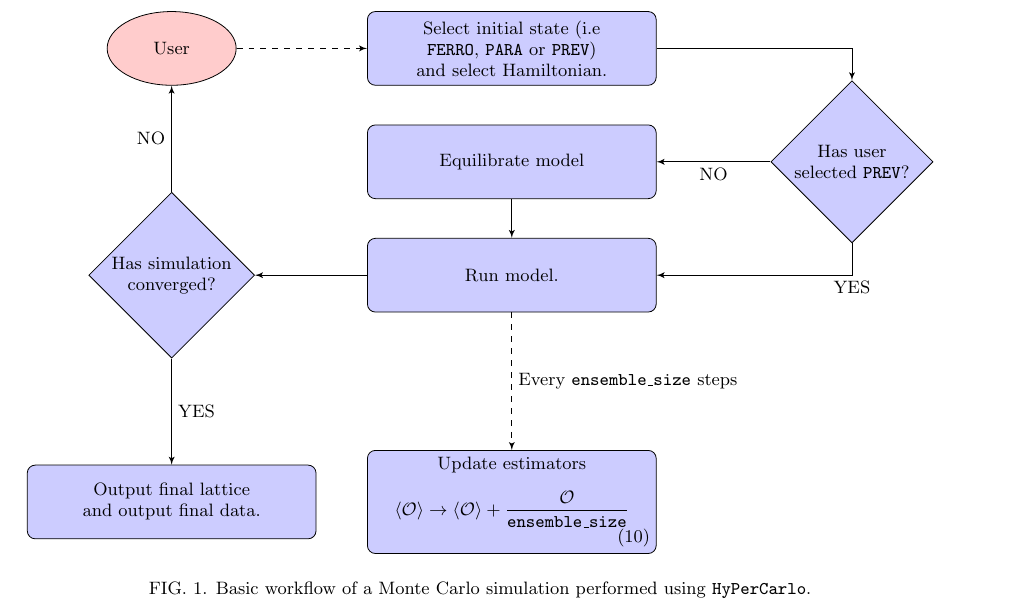
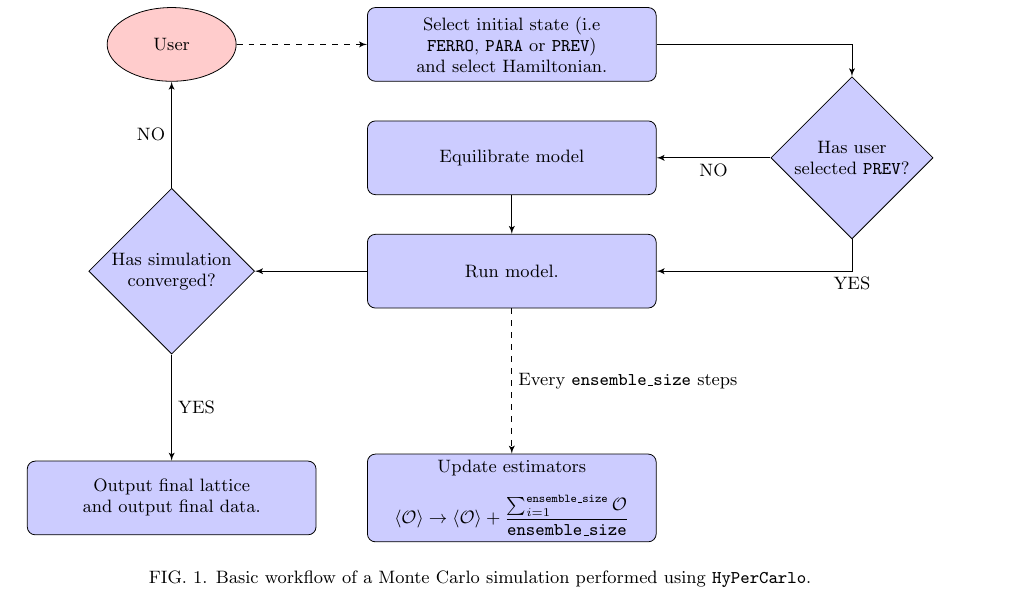
Before and after one commit to AndyMc629/hypercarlo, a LaTeX paper (Monte_Carlo_documentation/HyperCarlo_Paper.tex): part of page 3 of 3 before the commit and part of page 4 of 4 after it, cut so that both start at the same text. Compiled offline with pdfLaTeX.

Commit message:
Updating documentation ...

```diff
--- a/Monte_Carlo_documentation/HyperCarlo_Paper.tex
+++ b/Monte_Carlo_documentation/HyperCarlo_Paper.tex
@@ -143,15 +143,16 @@ The basic outline of how the program should be used in order to calculate releva
     minimum height=4em, minimum width=7em]
 
     \begin{figure*}
+    \begin{centering}
 \begin{tikzpicture}[node distance = 2cm, auto]
     % Place nodes
     \node [block] (init) {Select initial state (i.e {\tt FERRO}, {\tt PARA} or {\tt PREV}) and select Hamiltonian.};
     \node [cloud, left of=init] (user) {User};
     \node [block, below of=init] (equil) {Equilibrate model};
     \node [block, below of=equil] (run) {Run model.};
-    \node [block, below of=run, node distance=4cm,minimum width=4cm] (update) {Update estimators \begin{equation}
-    \langle \mathcal{O} \rangle \rightarrow \langle \mathcal{O} \rangle + \frac{\mathcal{O}}{{\tt ensemble\_size}}
-     \end{equation}};
+    \node [block, below of=run, node distance=4cm,minimum width=4cm] (update) {Update estimators \begin{equation*}
+    \langle \mathcal{O} \rangle \rightarrow \langle \mathcal{O} \rangle + \frac{ \sum_{i=1}^{{\tt ensemble\_size}}\mathcal{O}}{{\tt ensemble\_size}}
+     \end{equation*}};
     \node [decision, left of=run,node distance=6cm] (converged) {Has simulation converged?};
     \node [block, below of=converged, node distance=4cm] (stop) {Output final lattice and output final data.};
     \node [decision, right of=equil, node distance=6cm] (previous) {Has user selected {\tt PREV}?};
```
Also changed, not shown: Monte_Carlo_documentation/HyperCarlo_Paper.pdf, Monte_Carlo_documentation/HyperCarlo_Paper.tex (3 more changed lines), 3 other files.
